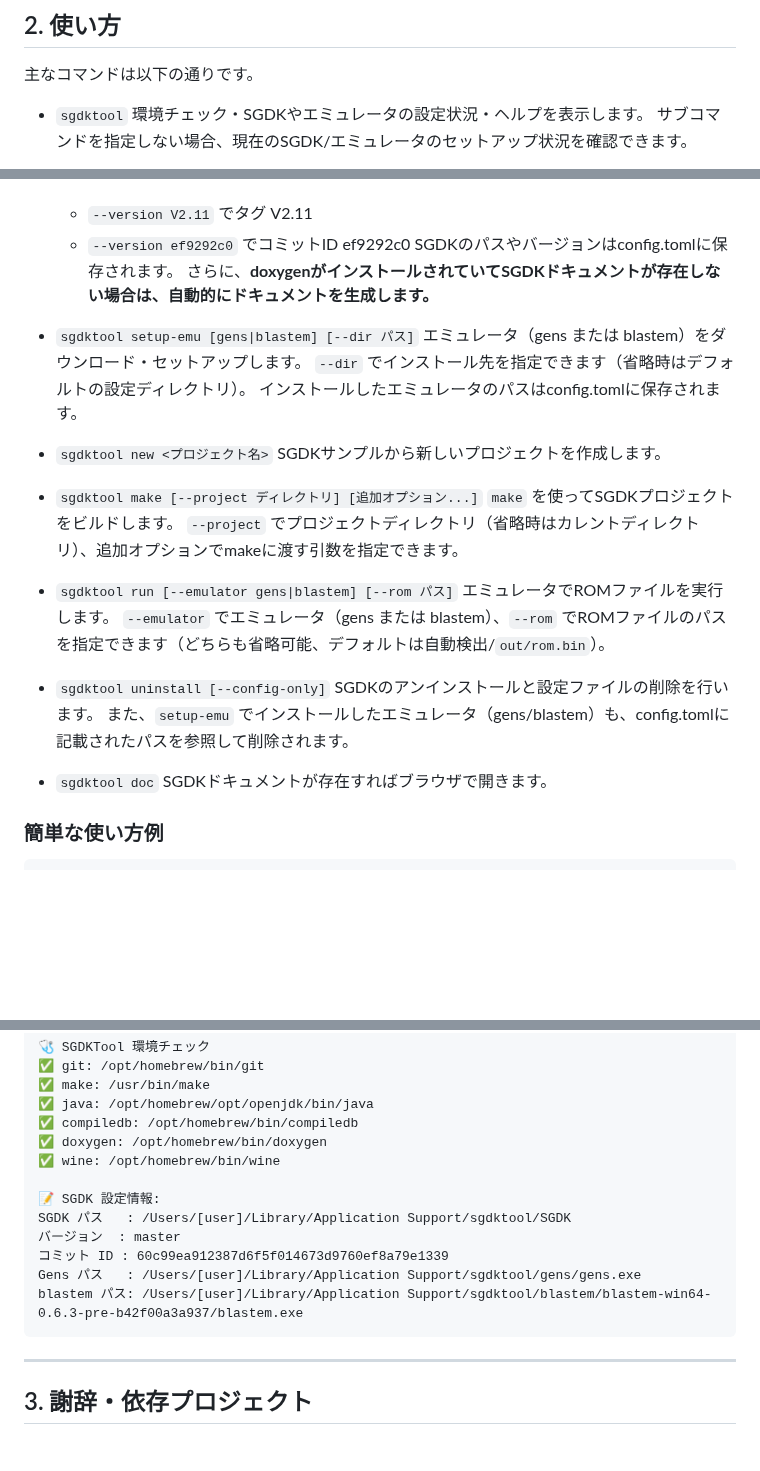
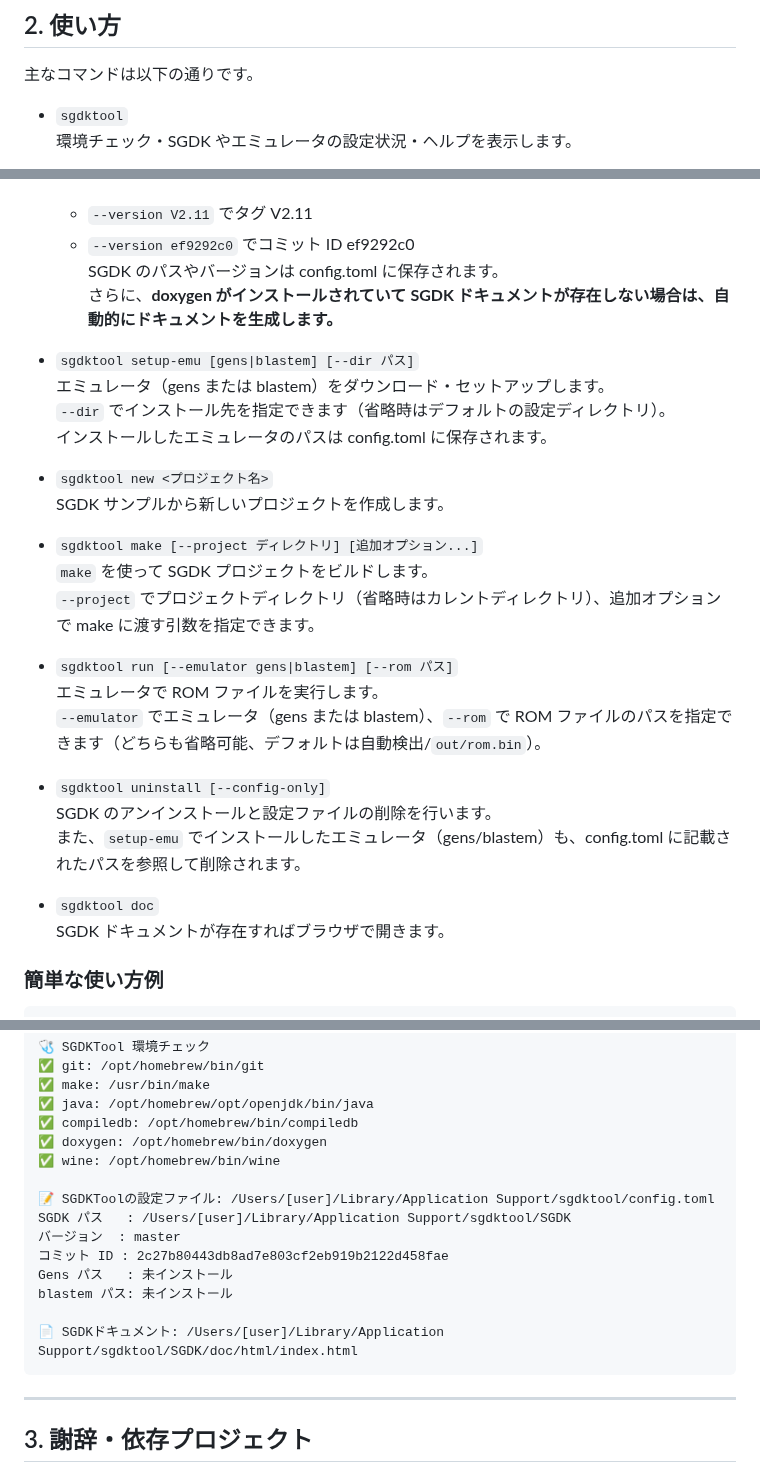
Before and after one commit to ulalume/sgdkx, a Markdown page: README.ja.md, 3 parts joined by grey strips. Rendered like a GitHub page; blank space fills up the shorter version.

Commit message:
READMEを調整

````diff
--- a/README.ja.md
+++ b/README.ja.md
@@ -36,7 +36,6 @@ brew install doxygen # options
 
 主なコマンドは以下の通りです。
 
-- `sgdktool`
-  環境チェック・SGDKやエミュレータの設定状況・ヘルプを表示します。
-  サブコマンドを指定しない場合、現在のSGDK/エミュレータのセットアップ状況を確認できます。
+- `sgdktool`<br>
+  環境チェック・SGDK やエミュレータの設定状況・ヘルプを表示します。
 
@@ -46,31 +45,32 @@ brew install doxygen # options
   例:
-    - `--version V2.11` でタグ V2.11
-    - `--version ef9292c0` でコミットID ef9292c0
-  SGDKのパスやバージョンはconfig.tomlに保存されます。
-  さらに、**doxygenがインストールされていてSGDKドキュメントが存在しない場合は、自動的にドキュメントを生成します。**
 
-- `sgdktool setup-emu [gens|blastem] [--dir パス]`
-  エミュレータ（gens または blastem）をダウンロード・セットアップします。
-  `--dir` でインストール先を指定できます（省略時はデフォルトの設定ディレクトリ）。
-  インストールしたエミュレータのパスはconfig.tomlに保存されます。
+  - `--version V2.11` でタグ V2.11
+  - `--version ef9292c0` でコミット ID ef9292c0<br>
+    SGDK のパスやバージョンは config.toml に保存されます。<br>
+    さらに、**doxygen がインストールされていて SGDK ドキュメントが存在しない場合は、自動的にドキュメントを生成します。**
 
-- `sgdktool new <プロジェクト名>`
-  SGDKサンプルから新しいプロジェクトを作成します。
+- `sgdktool setup-emu [gens|blastem] [--dir パス]`<br>
+  エミュレータ（gens または blastem）をダウンロード・セットアップします。<br>
+  `--dir` でインストール先を指定できます（省略時はデフォルトの設定ディレクトリ）。<br>
+  インストールしたエミュレータのパスは config.toml に保存されます。
 
-- `sgdktool make [--project ディレクトリ] [追加オプション...]`
-  `make` を使ってSGDKプロジェクトをビルドします。
-  `--project` でプロジェクトディレクトリ（省略時はカレントディレクトリ）、追加オプションでmakeに渡す引数を指定できます。
+- `sgdktool new <プロジェクト名>`<br>
+  SGDK サンプルから新しいプロジェクトを作成します。<br>
 
-- `sgdktool run [--emulator gens|blastem] [--rom パス]`
-  エミュレータでROMファイルを実行します。
-  `--emulator` でエミュレータ（gens または blastem）、`--rom` でROMファイルのパスを指定できます（どちらも省略可能、デフォルトは自動検出/`out/rom.bin`）。
+- `sgdktool make [--project ディレクトリ] [追加オプション...]`<br>
+  `make` を使って SGDK プロジェクトをビルドします。<br>
+  `--project` でプロジェクトディレクトリ（省略時はカレントディレクトリ）、追加オプションで make に渡す引数を指定できます。
 
-- `sgdktool uninstall [--config-only]`
-  SGDKのアンインストールと設定ファイルの削除を行います。
-  また、`setup-emu` でインストールしたエミュレータ（gens/blastem）も、config.tomlに記載されたパスを参照して削除されます。
+- `sgdktool run [--emulator gens|blastem] [--rom パス]`<br>
+  エミュレータで ROM ファイルを実行します。<br>
+  `--emulator` でエミュレータ（gens または blastem）、`--rom` で ROM ファイルのパスを指定できます（どちらも省略可能、デフォルトは自動検出/`out/rom.bin`）。
 
-- `sgdktool doc`
-  SGDKドキュメントが存在すればブラウザで開きます。
+- `sgdktool uninstall [--config-only]`<br>
+  SGDK のアンインストールと設定ファイルの削除を行います。<br>
+  また、`setup-emu` でインストールしたエミュレータ（gens/blastem）も、config.toml に記載されたパスを参照して削除されます。
+
+- `sgdktool doc`<br>
+  SGDK ドキュメントが存在すればブラウザで開きます。
 
 ### 簡単な使い方例
 
@@ -112,12 +112,14 @@ Options:
 ✅ doxygen: /opt/homebrew/bin/doxygen
 ✅ wine: /opt/homebrew/bin/wine
 
-📝 SGDK 設定情報:
+📝 SGDKToolの設定ファイル: /Users/[user]/Library/Application Support/sgdktool/config.toml
 SGDK パス   : /Users/[user]/Library/Application Support/sgdktool/SGDK
 バージョン  : master
-コミット ID : 60c99ea912387d6f5f014673d9760ef8a79e1339
-Gens パス   : /Users/[user]/Library/Application Support/sgdktool/gens/gens.exe
-blastem パス: /Users/[user]/Library/Application Support/sgdktool/blastem/blastem-win64-0.6.3-pre-b42f00a3a937/blastem.exe
+コミット ID : 2c27b80443db8ad7e803cf2eb919b2122d458fae
+Gens パス   : 未インストール
+blastem パス: 未インストール
+
+📄 SGDKドキュメント: /Users/[user]/Library/Application Support/sgdktool/SGDK/doc/html/index.html
 ```
 
 ---
````
Also changed, not shown: other parts of README.ja.md (+4 -4 lines), README.md (+29 -27 lines).
